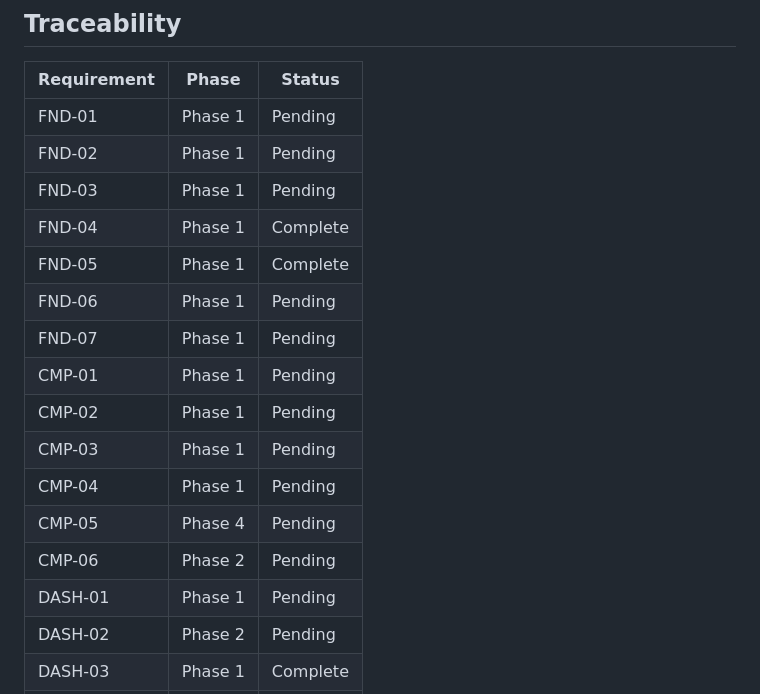
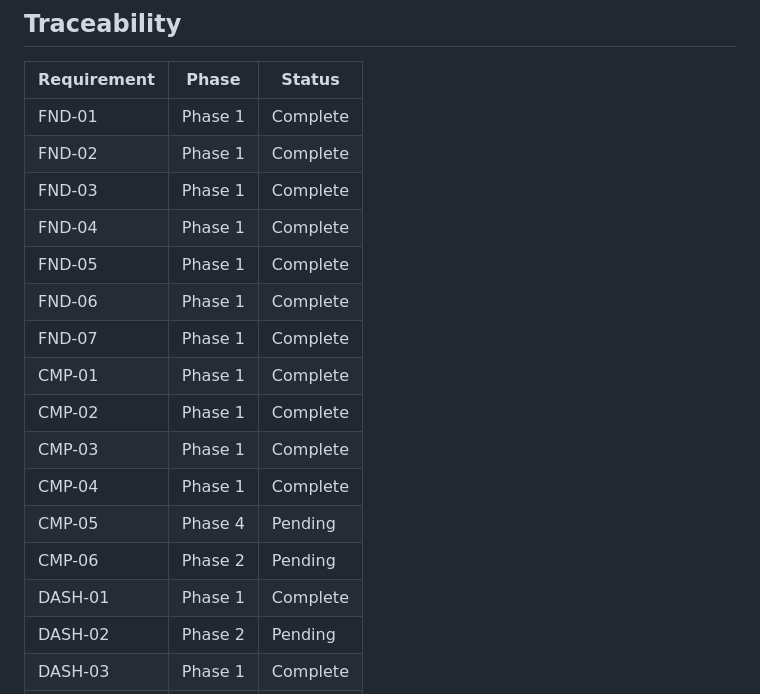
Before and after one commit to hrideymarwah15/ai-agency-os, a Markdown page: .planning/REQUIREMENTS.md, the part around one of its changes. GitHub-like rendering.

```diff
--- a/.planning/REQUIREMENTS.md
+++ b/.planning/REQUIREMENTS.md
@@ -153,20 +153,20 @@ Deferred to future release. Tracked but not in current roadmap.
 
 | Requirement | Phase | Status |
 |-------------|-------|--------|
-| FND-01 | Phase 1 | Pending |
-| FND-02 | Phase 1 | Pending |
-| FND-03 | Phase 1 | Pending |
+| FND-01 | Phase 1 | Complete |
+| FND-02 | Phase 1 | Complete |
+| FND-03 | Phase 1 | Complete |
 | FND-04 | Phase 1 | Complete |
 | FND-05 | Phase 1 | Complete |
-| FND-06 | Phase 1 | Pending |
-| FND-07 | Phase 1 | Pending |
-| CMP-01 | Phase 1 | Pending |
-| CMP-02 | Phase 1 | Pending |
-| CMP-03 | Phase 1 | Pending |
-| CMP-04 | Phase 1 | Pending |
+| FND-06 | Phase 1 | Complete |
+| FND-07 | Phase 1 | Complete |
+| CMP-01 | Phase 1 | Complete |
+| CMP-02 | Phase 1 | Complete |
+| CMP-03 | Phase 1 | Complete |
+| CMP-04 | Phase 1 | Complete |
 | CMP-05 | Phase 4 | Pending |
 | CMP-06 | Phase 2 | Pending |
-| DASH-01 | Phase 1 | Pending |
+| DASH-01 | Phase 1 | Complete |
 | DASH-02 | Phase 2 | Pending |
 | DASH-03 | Phase 1 | Complete |
 | LEAD-01 | Phase 2 | Pending |
```
Also changed, not shown: other parts of .planning/REQUIREMENTS.md (+10 -10 lines), .planning/ROADMAP.md (+1 -1 lines), .planning/STATE.md (+7 -6 lines).
